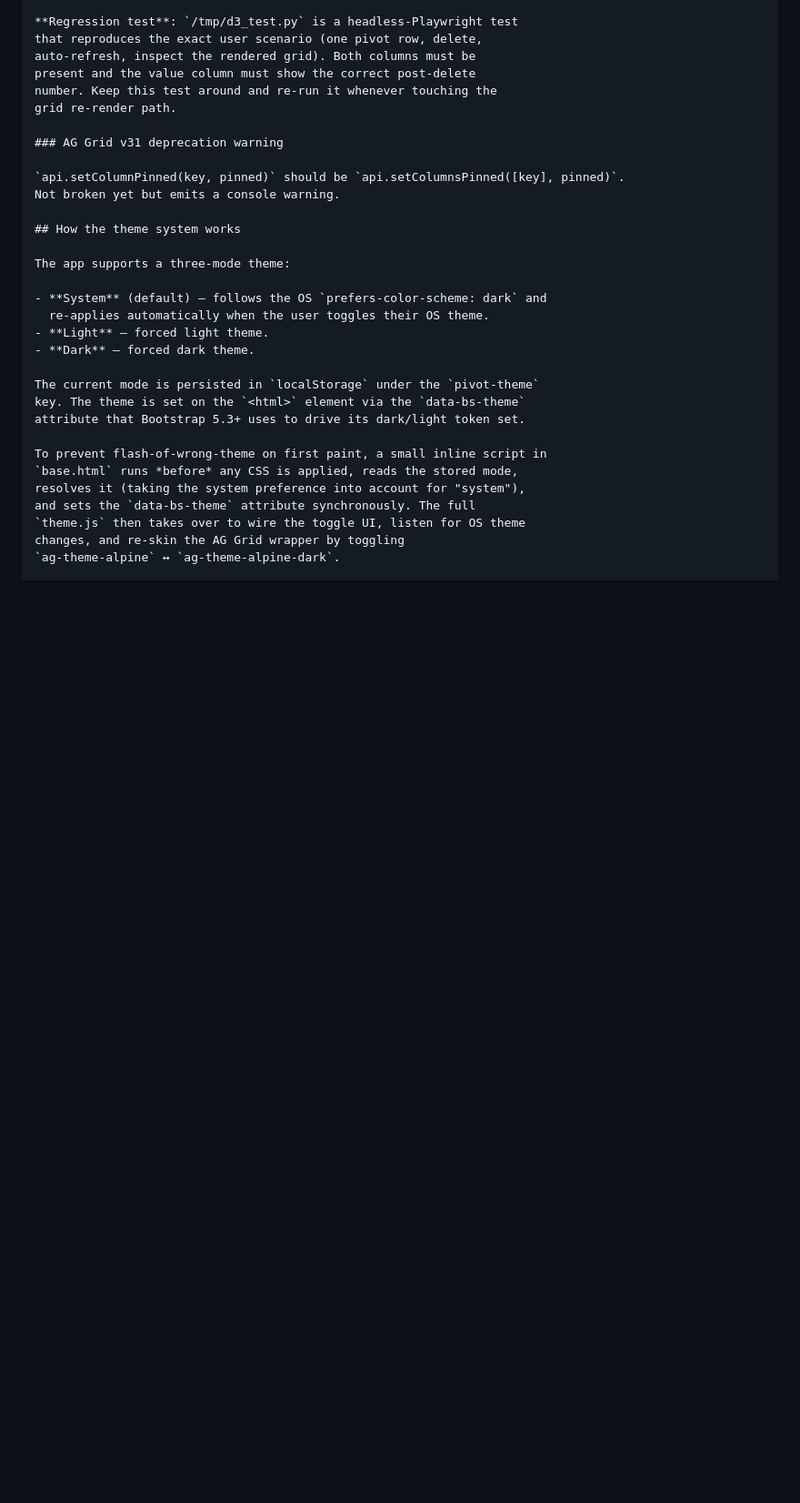
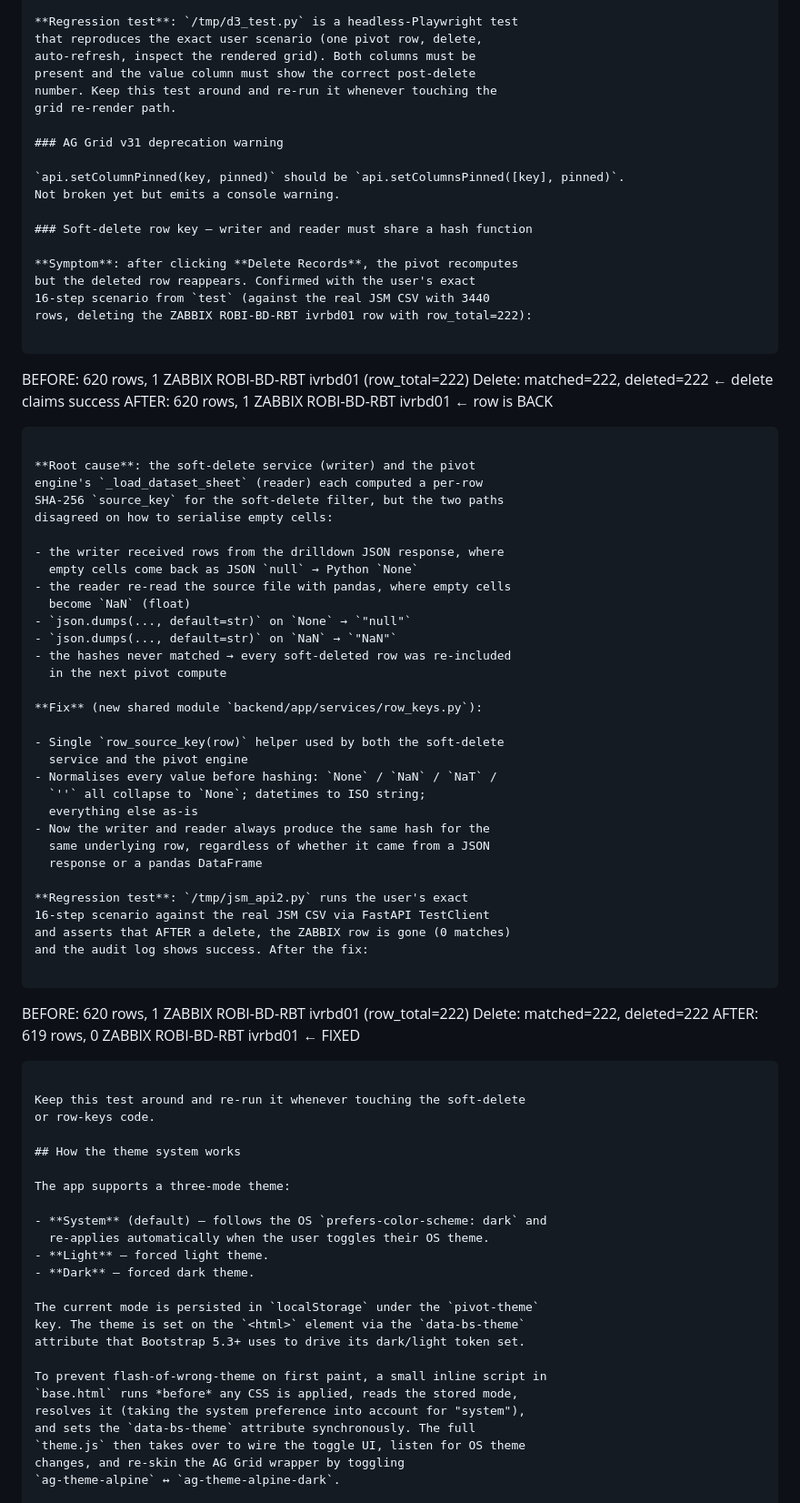
Before and after one commit to vijaykumarcm1991/pivot_app, a Markdown page: README.md, the part around one of its changes. Shown at 91% size. Drawn GitHub-style; blank space fills up the shorter version.

Commit message:
docs: README — document the soft-delete row key bug + fix

````diff
--- a/README.md
+++ b/README.md
@@ -987,6 +988,58 @@ grid re-render path.
 `api.setColumnPinned(key, pinned)` should be `api.setColumnsPinned([key], pinned)`.
 Not broken yet but emits a console warning.
 
+### Soft-delete row key — writer and reader must share a hash function
+
+**Symptom**: after clicking **Delete Records**, the pivot recomputes
+but the deleted row reappears. Confirmed with the user's exact
+16-step scenario from `test` (against the real JSM CSV with 3440
+rows, deleting the ZABBIX ROBI-BD-RBT ivrbd01 row with row_total=222):
+
+```
+BEFORE: 620 rows, 1 ZABBIX ROBI-BD-RBT ivrbd01 (row_total=222)
+Delete: matched=222, deleted=222  ← delete claims success
+AFTER:  620 rows, 1 ZABBIX ROBI-BD-RBT ivrbd01  ← row is BACK
+```
+
+**Root cause**: the soft-delete service (writer) and the pivot
+engine's `_load_dataset_sheet` (reader) each computed a per-row
+SHA-256 `source_key` for the soft-delete filter, but the two paths
+disagreed on how to serialise empty cells:
+
+- the writer received rows from the drilldown JSON response, where
+  empty cells come back as JSON `null` → Python `None`
+- the reader re-read the source file with pandas, where empty cells
+  become `NaN` (float)
+- `json.dumps(..., default=str)` on `None` → `"null"`
+- `json.dumps(..., default=str)` on `NaN` → `"NaN"`
+- the hashes never matched → every soft-deleted row was re-included
+  in the next pivot compute
+
+**Fix** (new shared module `backend/app/services/row_keys.py`):
+
+- Single `row_source_key(row)` helper used by both the soft-delete
+  service and the pivot engine
+- Normalises every value before hashing: `None` / `NaN` / `NaT` /
+  `''` all collapse to `None`; datetimes to ISO string;
+  everything else as-is
+- Now the writer and reader always produce the same hash for the
+  same underlying row, regardless of whether it came from a JSON
+  response or a pandas DataFrame
+
+**Regression test**: `/tmp/jsm_api2.py` runs the user's exact
+16-step scenario against the real JSM CSV via FastAPI TestClient
+and asserts that AFTER a delete, the ZABBIX row is gone (0 matches)
+and the audit log shows success. After the fix:
+
+```
+BEFORE: 620 rows, 1 ZABBIX ROBI-BD-RBT ivrbd01 (row_total=222)
+Delete: matched=222, deleted=222
+AFTER:  619 rows, 0 ZABBIX ROBI-BD-RBT ivrbd01  ← FIXED
+```
+
+Keep this test around and re-run it whenever touching the soft-delete
+or row-keys code.
+
 ## How the theme system works
 
 The app supports a three-mode theme:
````
Also changed, not shown: other parts of README.md (+3 -2 lines).
